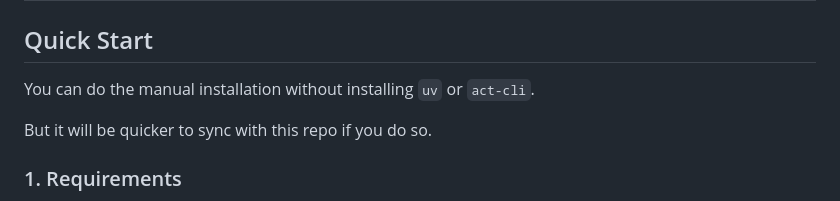
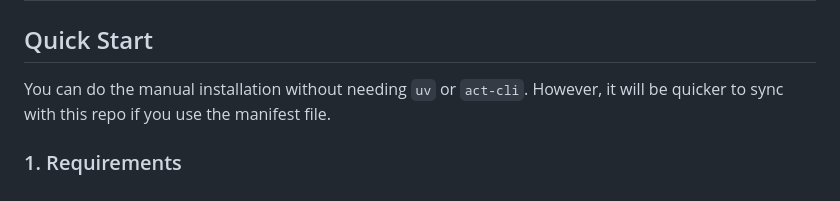
Before and after one commit to hsuanguo/llm-wiki, a Markdown page: README.md, the part around the change. Rendered like a GitHub page.

Commit message:
some minor rewords

```diff
--- a/README.md
+++ b/README.md
@@ -16,9 +16,8 @@ This repo ships two things:
 
 ## Quick Start
 
-You can do the manual installation without installing `uv` or `act-cli`.
-
-But it will be quicker to sync with this repo if you do so.
+You can do the manual installation without needing `uv` or `act-cli`.
+However, it will be quicker to sync with this repo if you use the manifest file.
 
 ### 1. Requirements
 
```
